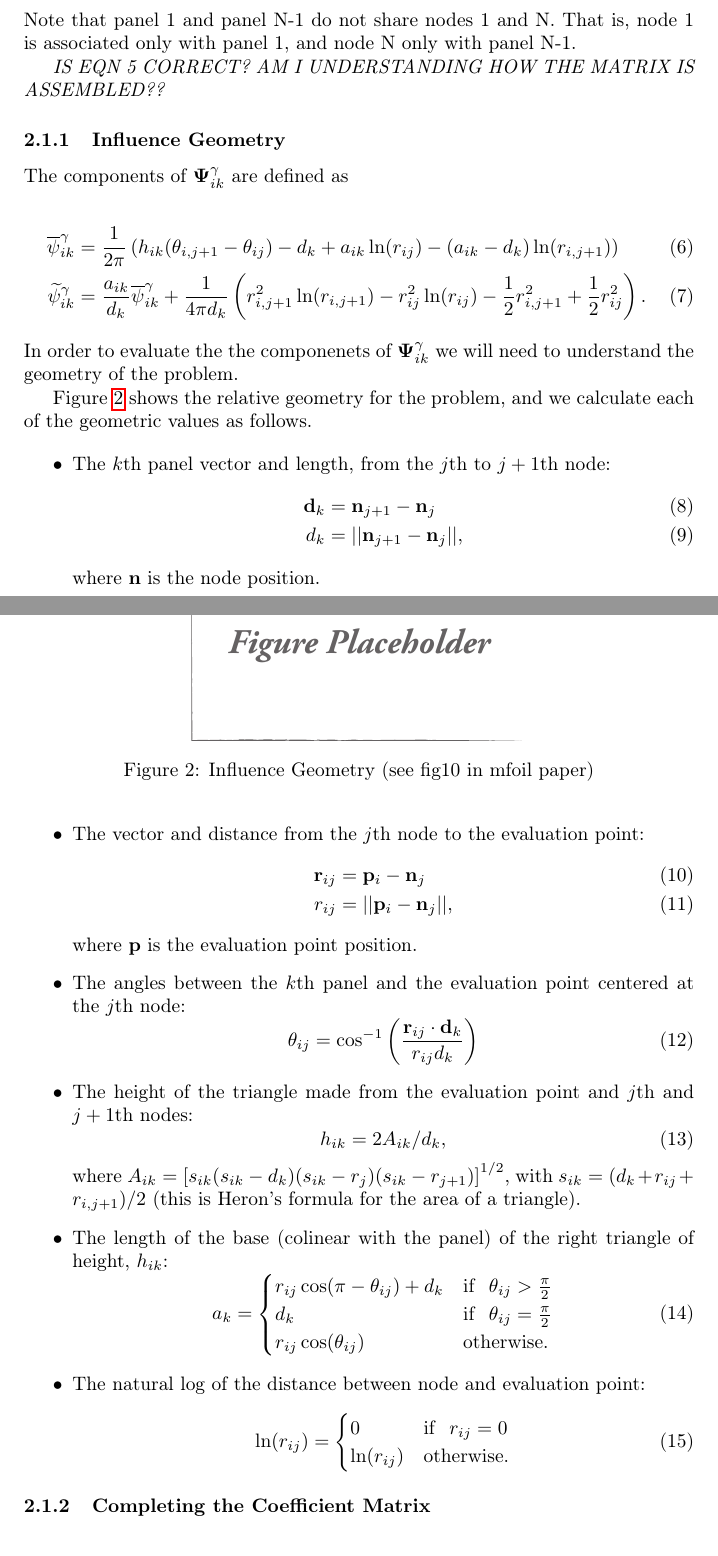
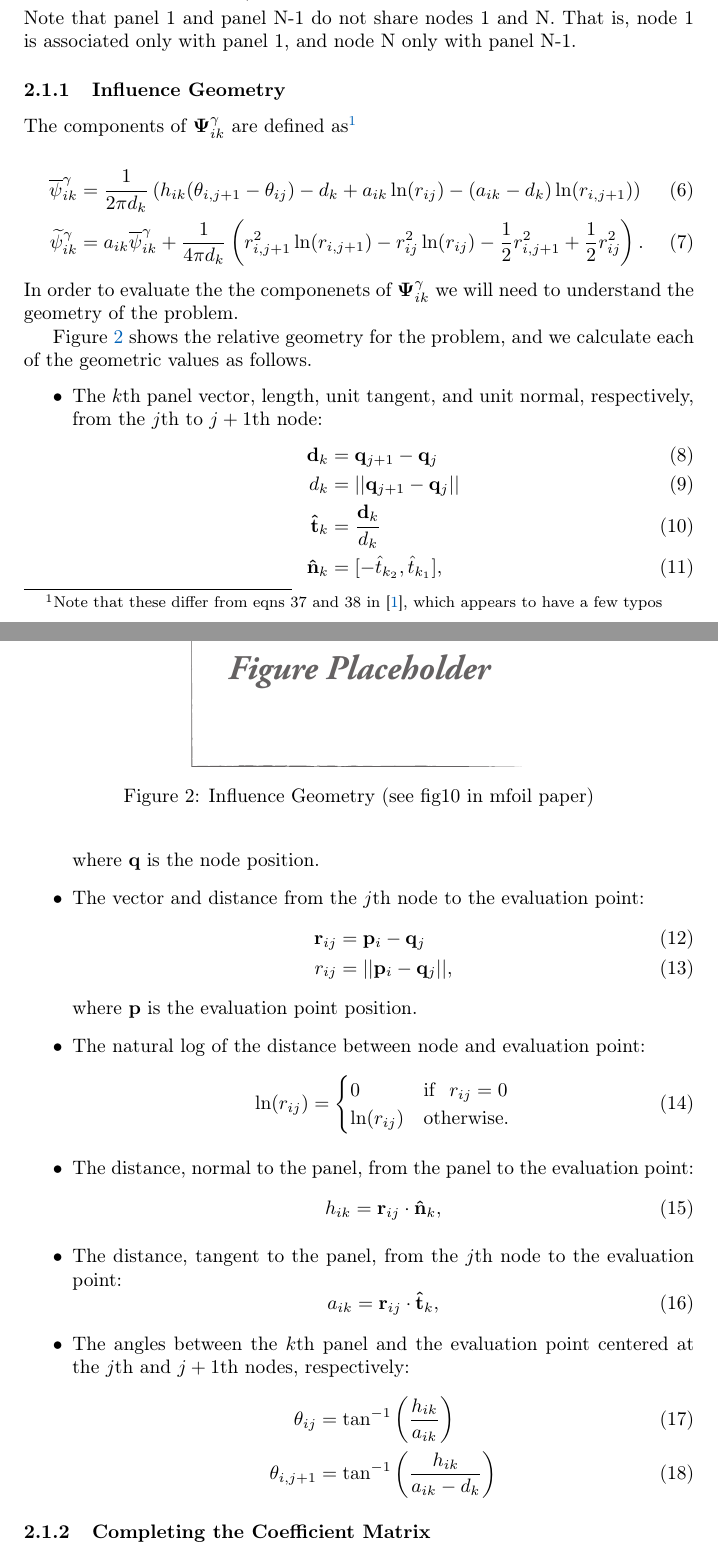
Before and after one commit to byuflowlab/FLOWFoil.jl, a LaTeX document (theory/main.tex): two parts of pages 2 and 3 of 6, joined at a grey line, cut so that both start at the same text. Compiled offline with pdfLaTeX.

Commit message:
fix typos

```diff
--- a/theory/main.tex
+++ b/theory/main.tex
@@ -34,7 +34,14 @@
 \usepackage{multirow}
 
 %referencing packages
-\usepackage{hyperref}
+\usepackage[]{hyperref}
+\usepackage{xcolor}
+\definecolor{royal}{HTML}{0062B8}
+\hypersetup{
+	colorlinks,
+	linkcolor={royal},
+	citecolor={royal},
+}
 \usepackage[noabbrev]{cleveref}
 
 
@@ -123,16 +130,14 @@ For a given evaluation point, \(i \in \mathbb{N}^N\), and panel, \(k \in \mathbb
 
 \noindent Note that panel 1 and panel N-1 do not share nodes 1 and N. That is, node 1 is associated only with panel 1, and node N only with panel N-1.
 
-\textit{IS EQN 5 CORRECT?  AM I UNDERSTANDING HOW THE MATRIX IS ASSEMBLED??}
-
 
 \subsubsection{Influence Geometry}
 
-The components of \(\mathbf{\Psi}^\gamma_{ik}\) are defined as
+The components of \(\mathbf{\Psi}^\gamma_{ik}\) are defined as\footnote{Note that these differ from eqns 37 and 38 in \cite{fidkowski_coupled_2022}, which appears to have a few typos}
 
 \begin{align}
-	\overline{\psi}^\gamma_{ik} &= \frac{1}{2\pi} \left( h_{ik} (\theta_{i,j+1} - \theta_{ij}) - d_k + a_{ik} \ln(r_{ij}) - (a_{ik}-d_k)\ln(r_{i,j+1}) \right) \\
-	\widetilde{\psi}^\gamma_{ik} &= \frac{a_{ik}}{d_k}\overline{\psi}^\gamma_{ik} + \frac{1}{4\pi d_k} \left(r^2_{i,j+1} \ln(r_{i,j+1}) - r^2_{ij} \ln(r_{ij}) - \frac{1}{2}r^2_{i,j+1} + \frac{1}{2}r^2_{ij} \right).
+	\overline{\psi}^\gamma_{ik} &= \frac{1}{2\pi d_k} \left( h_{ik} (\theta_{i,j+1} - \theta_{ij}) - d_k + a_{ik} \ln(r_{ij}) - (a_{ik}-d_k)\ln(r_{i,j+1}) \right) \\
+	\widetilde{\psi}^\gamma_{ik} &= a_{ik}\overline{\psi}^\gamma_{ik} + \frac{1}{4\pi d_k } \left(r^2_{i,j+1} \ln(r_{i,j+1}) - r^2_{ij} \ln(r_{ij}) - \frac{1}{2}r^2_{i,j+1} + \frac{1}{2}r^2_{ij} \right).
 \end{align}
 \noindent In order to evaluate the the componenets of \(\mathbf{\Psi}^\gamma_{ik}\) we will need to understand the geometry of the problem.
 
@@ -146,43 +151,22 @@ The components of \(\mathbf{\Psi}^\gamma_{ik}\) are defined as
 \Cref{fig:influencegeometry} shows the relative geometry for the problem, and we calculate each of the geometric values as follows.
 
 \begin{itemize}
-	\item The \(k\)th panel vector and length, from the \(j\)th to \(j+1\)th node:
+	\item The \(k\)th panel vector, length, unit tangent, and unit normal, respectively, from the \(j\)th to \(j+1\)th node:
 	\begin{align}
-		\vect{d}_k &= \vect{n}_{j+1} - \vect{n}_j \\
-		d_k &= || \vect{n}_{j+1} - \vect{n}_j ||,
+		\vect{d}_k &= \vect{q}_{j+1} - \vect{q}_j \\
+		d_k &= || \vect{q}_{j+1} - \vect{q}_j || \\
+		\vect{\hat{t}}_k &= \frac{\vect{d}_k}{d_k} \\
+		\vect{\hat{n}}_k &= [-\hat{t}_{k_2}, \hat{t}_{k_1}],
 	\end{align}
-	\noindent where \(\vect{n}\) is the node position.
+	\noindent where \(\vect{q}\) is the node position.
 	%
 	%
 	\item The vector and distance from the \(j\)th node to the evaluation point:
 	\begin{align}
-		\vect{r}_{ij} &= \vect{p}_i - \vect{n}_j \\
-		r_{ij} &= ||\vect{p}_i - \vect{n}_j||,
+		\vect{r}_{ij} &= \vect{p}_i - \vect{q}_j \\
+		r_{ij} &= ||\vect{p}_i - \vect{q}_j||,
 	\end{align}
 	\noindent where \(\vect{p}\) is the evaluation point position.
-	%
-	%
-	\item The angles between the \(k\)th panel and the evaluation point centered at the \(j\)th node:
-	\begin{equation}
-		\theta_{ij} = \cos^{-1}\left( \frac{\vect{r}_{ij} \cdot \vect{d}_k}{r_{ij}d_k} \right)
-	\end{equation}
-	%
-	%
-	\item The height of the triangle made from the evaluation point and \(j\)th and \(j+1\)th nodes:
-	\begin{equation}
-		h_{ik} = 2A_{ik}/d_k,
-	\end{equation}
-	\noindent where \(A_{ik} = \left[ s_{ik} (s_{ik} - d_k) (s_{ik} - r_j) (s_{ik} - r_{j+1}) \right]^{1/2} \), with \(s_{ik} = (d_k + r_{ij} + r_{i,j+1})/2\) (this is Heron's formula for the area of a triangle).
-	%
-	%
-	\item The length of the base (colinear with the panel) of the right triangle of height, \(h_{ik}\):
-	\begin{equation}
-		a_k = \begin{cases}
-			r_{ij} \cos(\pi - \theta_{ij}) + d_k & \mathrm{if}~~ \theta_{ij} > \frac{\pi}{2} \\
-			d_k & \mathrm{if}~~ \theta_{ij} = \frac{\pi}{2} \\
-			r_{ij}\cos(\theta_{ij}) & \mathrm{otherwise.}
-		\end{cases}
-	\end{equation}
 	%
 	%
 	\item The natural log of the distance between node and evaluation point:
@@ -192,6 +176,25 @@ The components of \(\mathbf{\Psi}^\gamma_{ik}\) are defined as
 			\ln(r_{ij}) & \mathrm{otherwise.}
 		\end{cases}
 	\end{equation}
+	%
+	%
+	\item The distance, normal to the panel, from the panel to the evaluation point:
+	\begin{equation}
+		h_{ik} = \vect{r}_{ij}\cdot \vect{\hat{n}}_{k},
+	\end{equation}
+	%
+	%
+	\item The distance, tangent to the panel, from the \(j\)th node to the evaluation point:
+	\begin{equation}
+		a_{ik} = \vect{r}_{ij}\cdot \vect{\hat{t}}_{k},
+	\end{equation}
+	%
+	%
+	\item The angles between the \(k\)th panel and the evaluation point centered at the \(j\)th and \(j+1\)th nodes, respectively:
+	\begin{align}
+		\theta_{ij} &= \tan^{-1} \left( \frac{h_{ik}}{a_{ik}} \right) \\
+		\theta_{i,j+1} &= \tan^{-1} \left( \frac{h_{ik}}{a_{ik} - d_k} \right)
+	\end{align}
 \end{itemize}
 
 
```
Also changed, not shown: theory/main.pdf, theory/main.tex (20 more changed lines).
